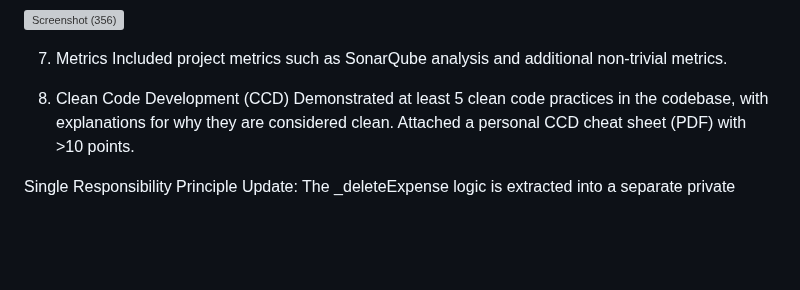
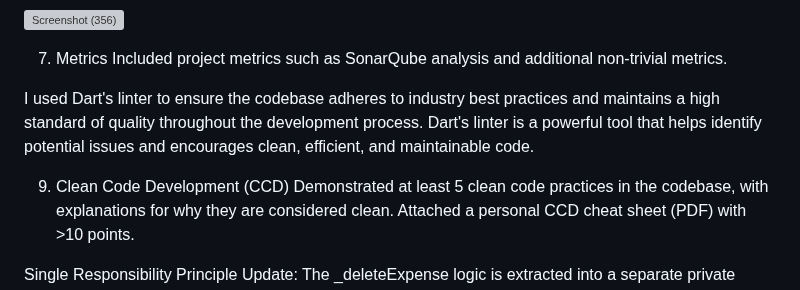
Before and after one commit to jude8786/Software-Engineering-Project, a Markdown page: README.md, the part around the change. GitHub-like rendering; blank space fills up the shorter version; grey boxes are pictures that could not be loaded.

```diff
--- a/README.md
+++ b/README.md
@@ -100,7 +100,11 @@ Conducted event-storming to discover relevant domains and charted these domains
 7. Metrics
 Included project metrics such as SonarQube analysis and additional non-trivial metrics.
 
-8. Clean Code Development (CCD)
+I used Dart's linter to ensure the codebase adheres to industry best practices and maintains a high standard of quality throughout the development process. Dart's linter is a powerful tool that helps identify potential issues and encourages clean, efficient, and maintainable code.
+
+
+
+9. Clean Code Development (CCD)
 Demonstrated at least 5 clean code practices in the codebase, with explanations for why they are considered clean. Attached a personal CCD cheat sheet (PDF) with >10 points.
 
 Single Responsibility Principle
```
